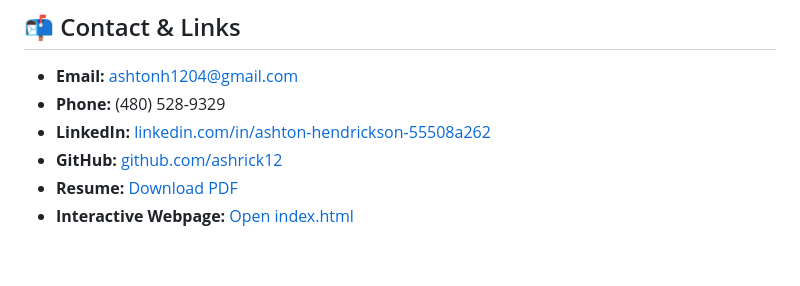
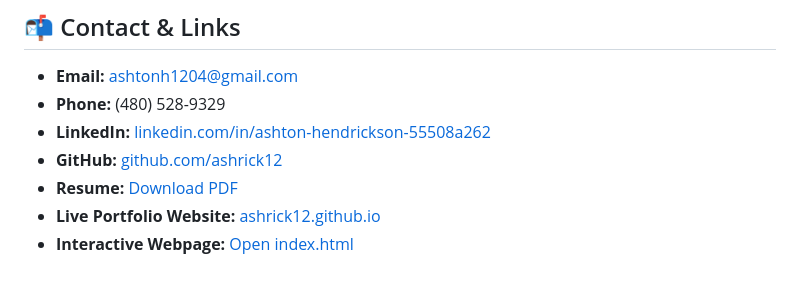
Before and after one commit to Ashrick12/ashrick12.github.io, a Markdown page: portfolio.md, the part around the change. Drawn GitHub-style.

```diff
--- a/portfolio.md
+++ b/portfolio.md
@@ -161,4 +161,5 @@ Before designing the custom airframe, I launched commercial Estes kits (Alpha 3
 - **LinkedIn:** [linkedin.com/in/ashton-hendrickson-55508a262](https://www.linkedin.com/in/ashton-hendrickson-55508a262)
 - **GitHub:** [github.com/ashrick12](https://github.com/ashrick12)
 - **Resume:** [Download PDF](assets/Ashton_Hendrickson_Resume.pdf)
+- **Live Portfolio Website:** [ashrick12.github.io](https://ashrick12.github.io/)
 - **Interactive Webpage:** [Open index.html](index.html)
```
Also changed, not shown: PROFILE_README.md (+8 -8 lines), README.md (+2 -2 lines).
